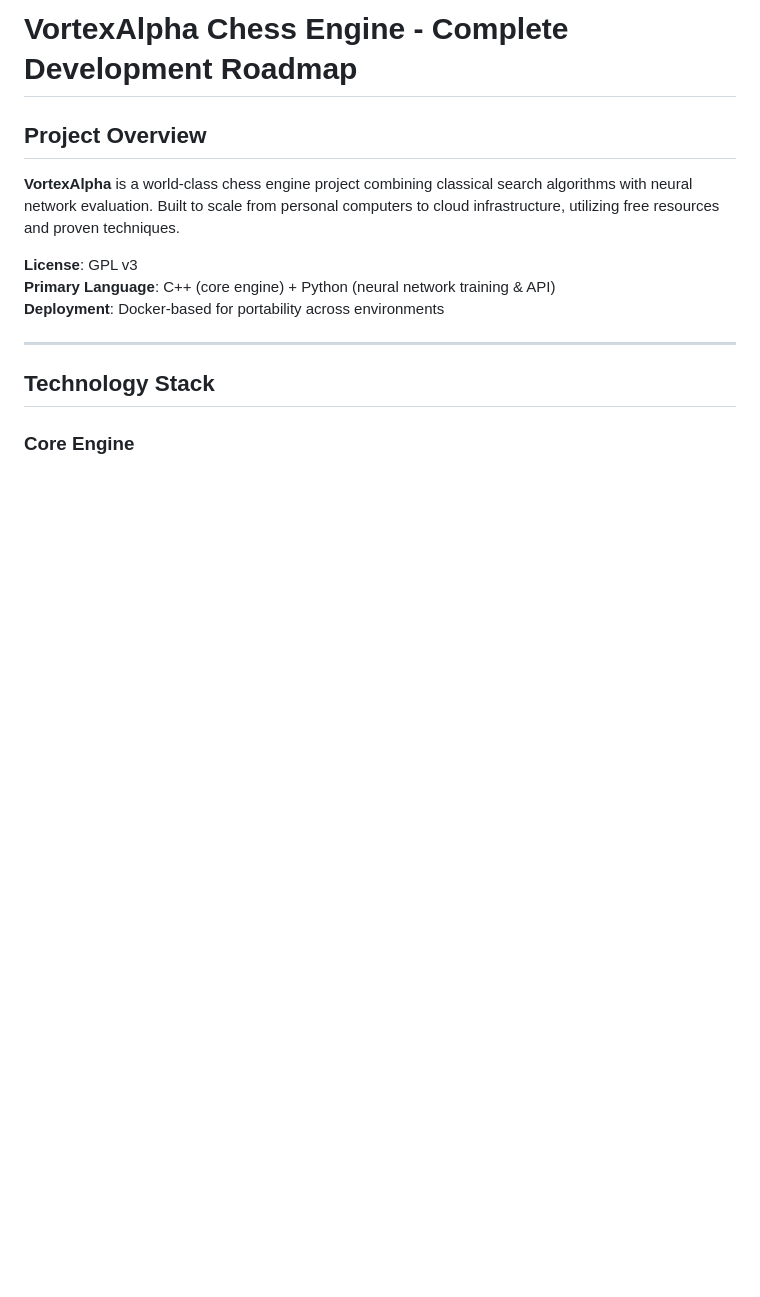
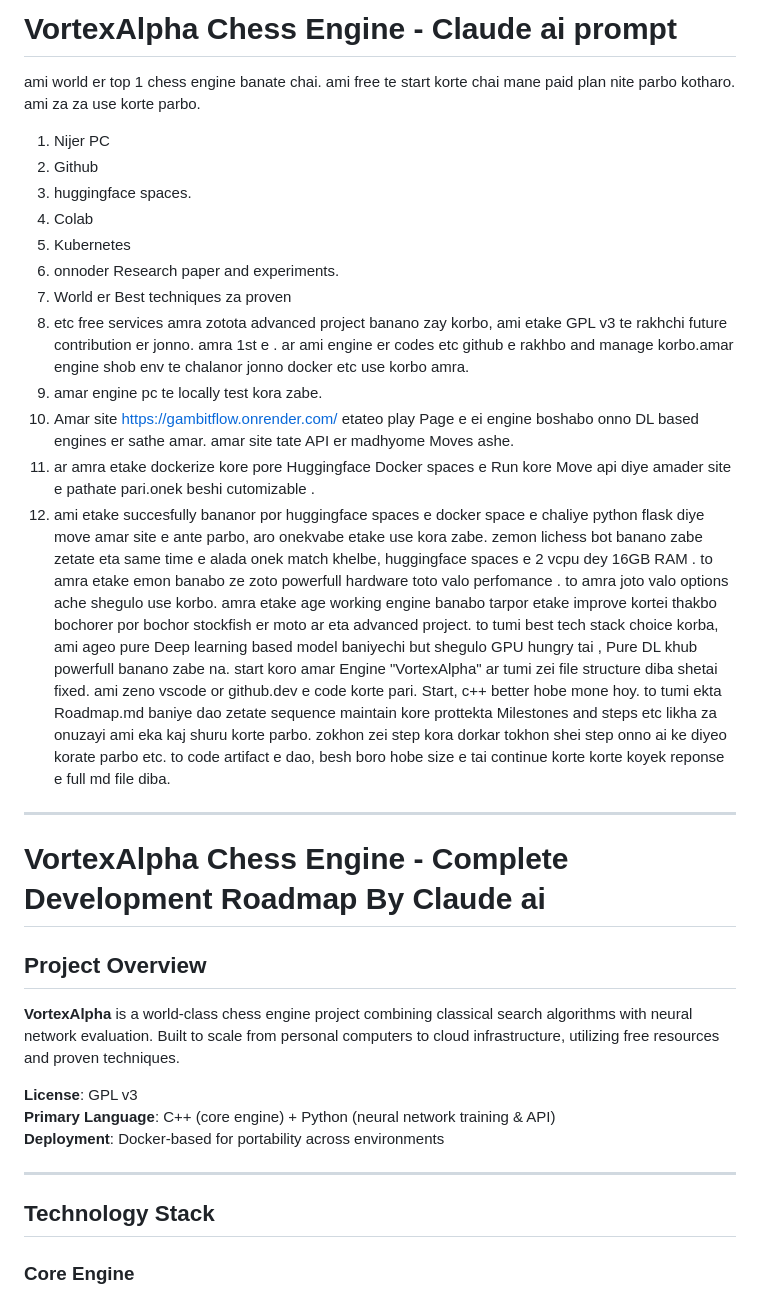
Before and after one commit to Rafsan1711/Zip-Treamer, a Markdown page: vortexAlpha.md, the part around the change. Rendered like a GitHub page; blank space fills up the shorter version.

```diff
--- a/vortexAlpha.md
+++ b/vortexAlpha.md
@@ -1,4 +1,25 @@
-# VortexAlpha Chess Engine - Complete Development Roadmap
+# VortexAlpha Chess Engine - Claude ai prompt
+
+ami world er top 1 chess engine banate chai. ami free te start korte chai mane paid plan nite parbo kotharo. ami za za use korte parbo.
+1. Nijer PC
+2. Github
+3. huggingface spaces.
+4. Colab
+5. Kubernetes
+6. onnoder Research paper and experiments.
+7. World er Best techniques za proven
+8. etc free services
+amra zotota advanced project banano zay korbo, ami etake GPL v3 te rakhchi future contribution er jonno. amra 1st e . ar ami engine er codes etc github e rakhbo and manage korbo.amar engine shob env te chalanor jonno docker etc use korbo amra.
+1. amar engine pc te locally test kora zabe.
+2. Amar site https://gambitflow.onrender.com/ etateo play Page e ei engine boshabo onno DL based engines er sathe amar. amar site tate API er madhyome Moves ashe.
+3. ar amra etake dockerize kore pore Huggingface Docker spaces e Run kore Move api diye amader site e pathate pari.onek beshi cutomizable .
+4. ami etake succesfully bananor por huggingface spaces e docker space e chaliye python flask diye move amar site e ante parbo, aro onekvabe etake use kora zabe. zemon lichess bot banano zabe zetate eta same time e alada onek match khelbe, huggingface spaces e 2 vcpu dey 16GB RAM . to amra etake emon banabo ze zoto powerfull hardware toto valo perfomance . to amra joto valo options ache shegulo use korbo. amra etake age working engine banabo tarpor etake improve kortei thakbo bochorer por bochor stockfish er moto ar eta advanced project. to tumi best tech stack choice korba, ami ageo pure Deep learning based model baniyechi but shegulo GPU hungry tai , Pure DL khub powerfull banano zabe na.
+start koro amar Engine "VortexAlpha" ar tumi zei file structure diba shetai fixed. ami zeno vscode or github.dev  e code korte pari. Start, c++  better hobe mone hoy.
+to tumi ekta Roadmap.md baniye dao zetate sequence maintain kore prottekta Milestones and steps etc likha za onuzayi ami eka kaj shuru korte parbo. zokhon zei step kora dorkar tokhon shei step onno ai ke diyeo korate parbo etc. to code artifact e dao, besh boro hobe size e tai continue korte korte koyek reponse e full md file diba.
+
+---
+
+# VortexAlpha Chess Engine - Complete Development Roadmap By Claude ai
 
 ## Project Overview
 
```
